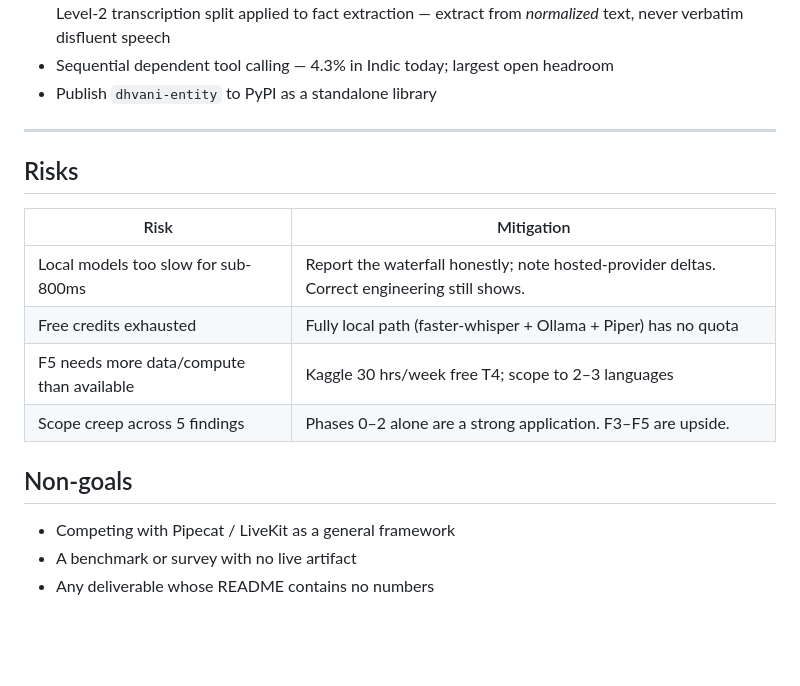
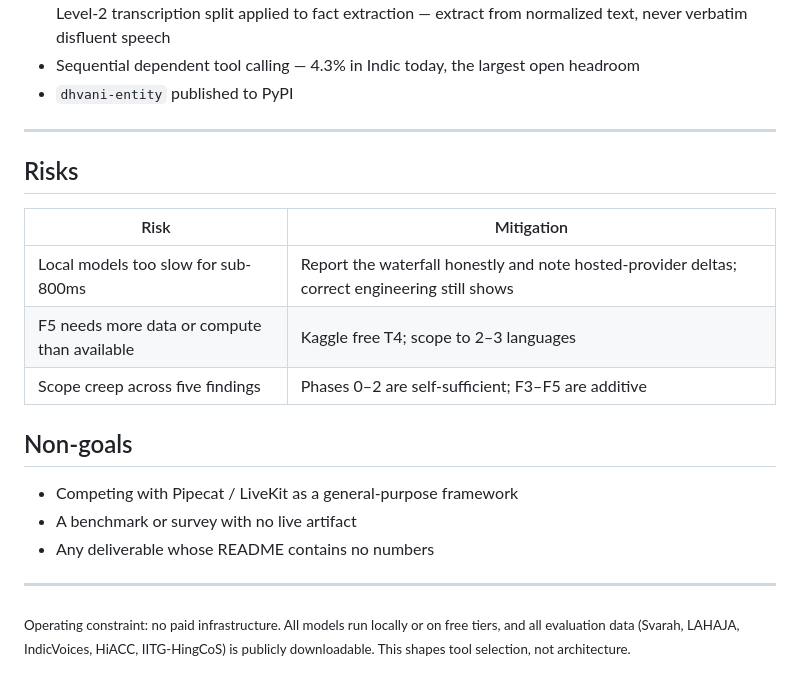
Before and after one commit to Chgauravpc/Dhvani, a Markdown page: ROADMAP.md, the part around one of its changes. GitHub-like rendering; blank space fills up the shorter version.

```diff
--- a/ROADMAP.md
+++ b/ROADMAP.md
@@ -137,7 +141,7 @@ interrupt mid-thought.
   IndicVoices Level-1 vs Level-2 transcription split applied to fact extraction —
-  extract from *normalized* text, never verbatim disfluent speech
-- Sequential dependent tool calling — 4.3% in Indic today; largest open headroom
-- Publish `dhvani-entity` to PyPI as a standalone library
+  extract from normalized text, never verbatim disfluent speech
+- Sequential dependent tool calling — 4.3% in Indic today, the largest open headroom
+- `dhvani-entity` published to PyPI
 
 ---
 
@@ -145,13 +149,18 @@ interrupt mid-thought.
 
 | Risk | Mitigation |
 |------|-----------|
-| Local models too slow for sub-800ms | Report the waterfall honestly; note hosted-provider deltas. Correct engineering still shows. |
-| Free credits exhausted | Fully local path (faster-whisper + Ollama + Piper) has no quota |
-| F5 needs more data/compute than available | Kaggle 30 hrs/week free T4; scope to 2–3 languages |
-| Scope creep across 5 findings | Phases 0–2 alone are a strong application. F3–F5 are upside. |
+| Local models too slow for sub-800ms | Report the waterfall honestly and note hosted-provider deltas; correct engineering still shows |
+| F5 needs more data or compute than available | Kaggle free T4; scope to 2–3 languages |
+| Scope creep across five findings | Phases 0–2 are self-sufficient; F3–F5 are additive |
 
 ## Non-goals
 
-- Competing with Pipecat / LiveKit as a general framework
+- Competing with Pipecat / LiveKit as a general-purpose framework
 - A benchmark or survey with no live artifact
 - Any deliverable whose README contains no numbers
+
+---
+
+<sub>Operating constraint: no paid infrastructure. All models run locally or on free
+tiers, and all evaluation data (Svarah, LAHAJA, IndicVoices, HiACC, IITG-HingCoS)
+is publicly downloadable. This shapes tool selection, not architecture.</sub>
```
Also changed, not shown: other parts of ROADMAP.md (+76 -72 lines).
